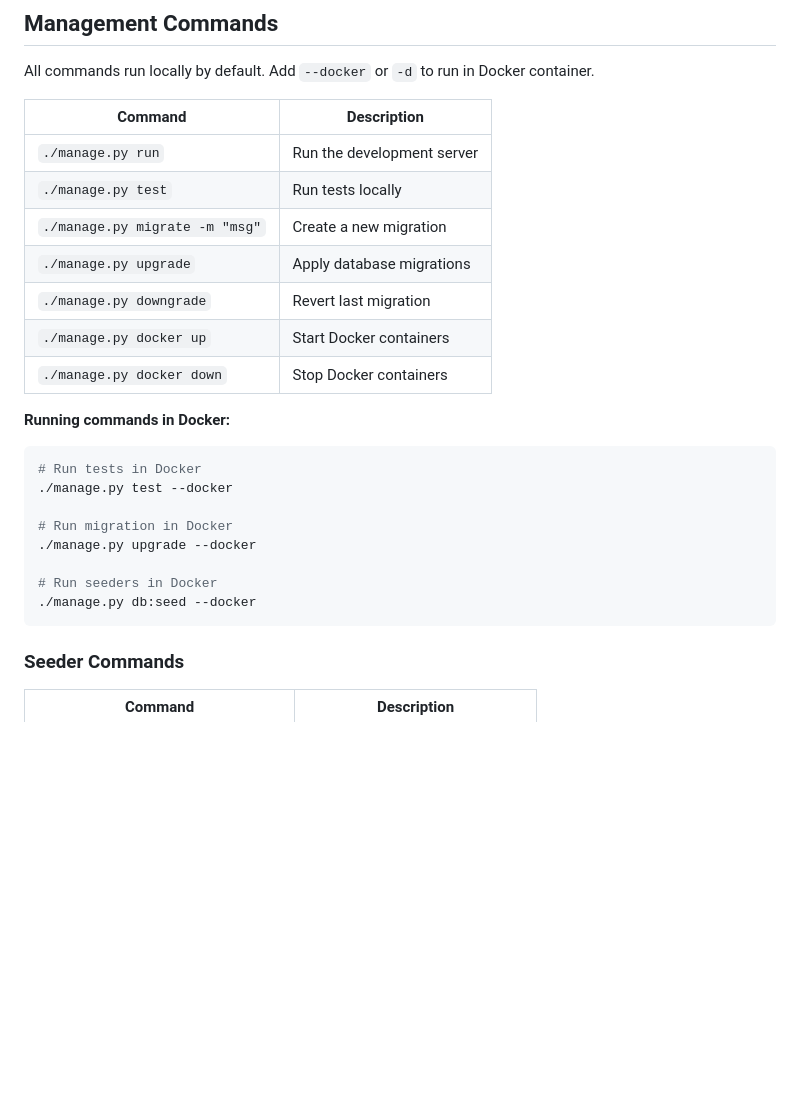
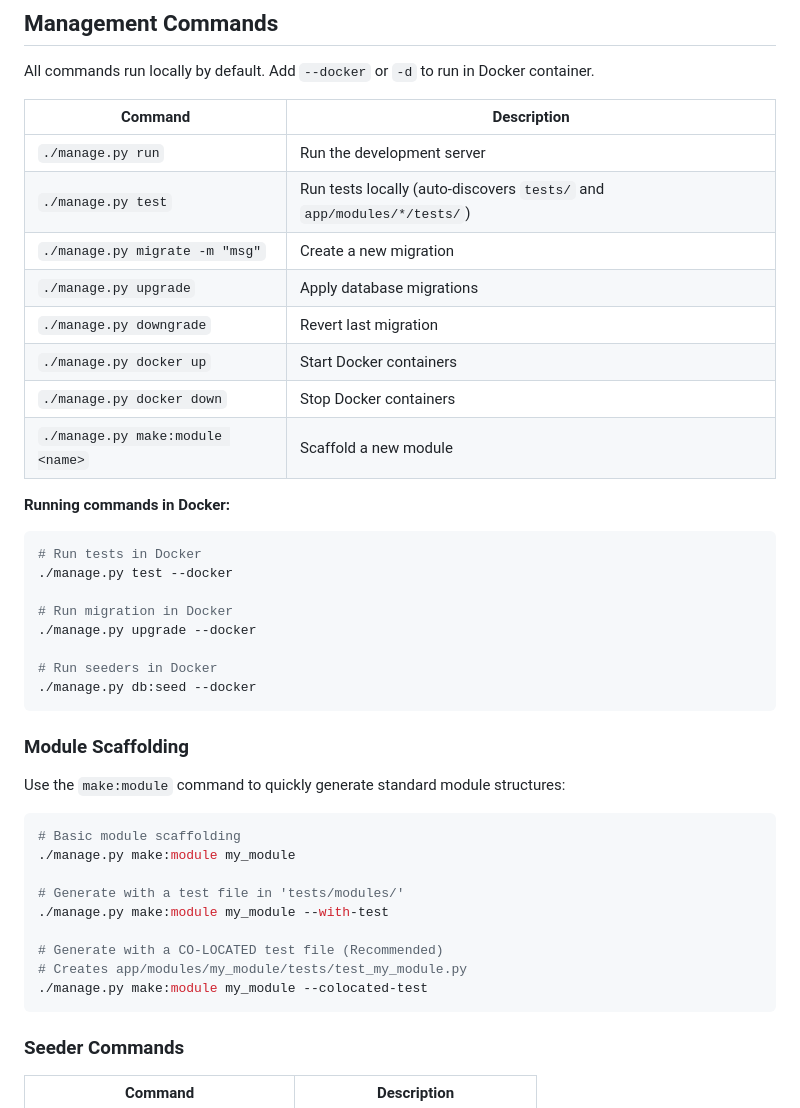
Before and after one commit to Amsiam/fastapi-boilarplate, a Markdown page: README.md, the part around the change printed below. Drawn GitHub-style; blank space fills up the shorter version.

````diff
--- a/README.md
+++ b/README.md
@@ -59,12 +59,13 @@ All commands run locally by default. Add `--docker` or `-d` to run in Docker con
 | Command | Description |
 |---------|-------------|
 | `./manage.py run` | Run the development server |
-| `./manage.py test` | Run tests locally |
+| `./manage.py test` | Run tests locally (auto-discovers `tests/` and `app/modules/*/tests/`) |
 | `./manage.py migrate -m "msg"` | Create a new migration |
 | `./manage.py upgrade` | Apply database migrations |
 | `./manage.py downgrade` | Revert last migration |
 | `./manage.py docker up` | Start Docker containers |
 | `./manage.py docker down` | Stop Docker containers |
+| `./manage.py make:module <name>` | Scaffold a new module |
 
 **Running commands in Docker:**
 
@@ -77,6 +78,21 @@ All commands run locally by default. Add `--docker` or `-d` to run in Docker con
 
 # Run seeders in Docker
 ./manage.py db:seed --docker
+```
+
+### Module Scaffolding
+Use the `make:module` command to quickly generate standard module structures:
+
+```bash
+# Basic module scaffolding
+./manage.py make:module my_module
+
+# Generate with a test file in 'tests/modules/'
+./manage.py make:module my_module --with-test
+
+# Generate with a CO-LOCATED test file (Recommended)
+# Creates app/modules/my_module/tests/test_my_module.py
+./manage.py make:module my_module --colocated-test
 ```
 
 ### Seeder Commands
````
Also changed, not shown: other parts of README.md (+9 -6 lines), CONTRIBUTING.md (+18 -9 lines).
